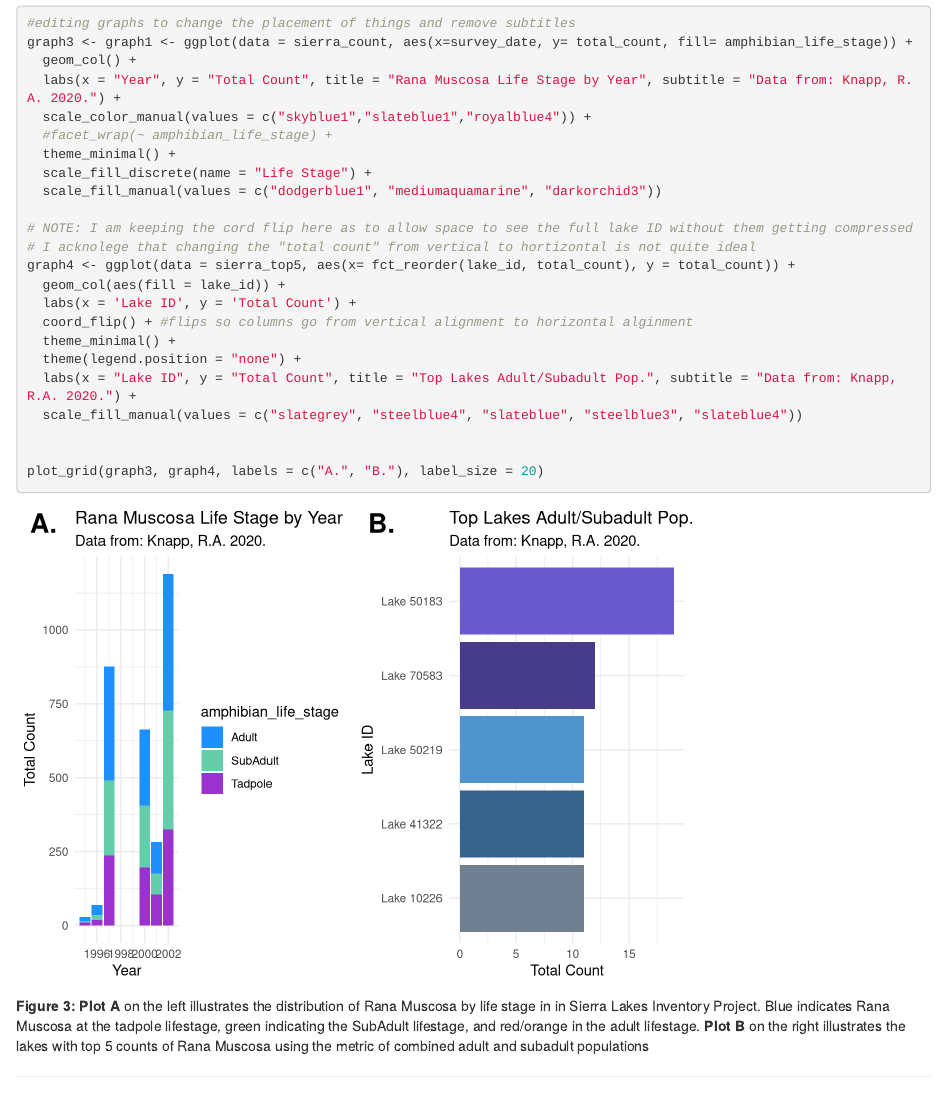
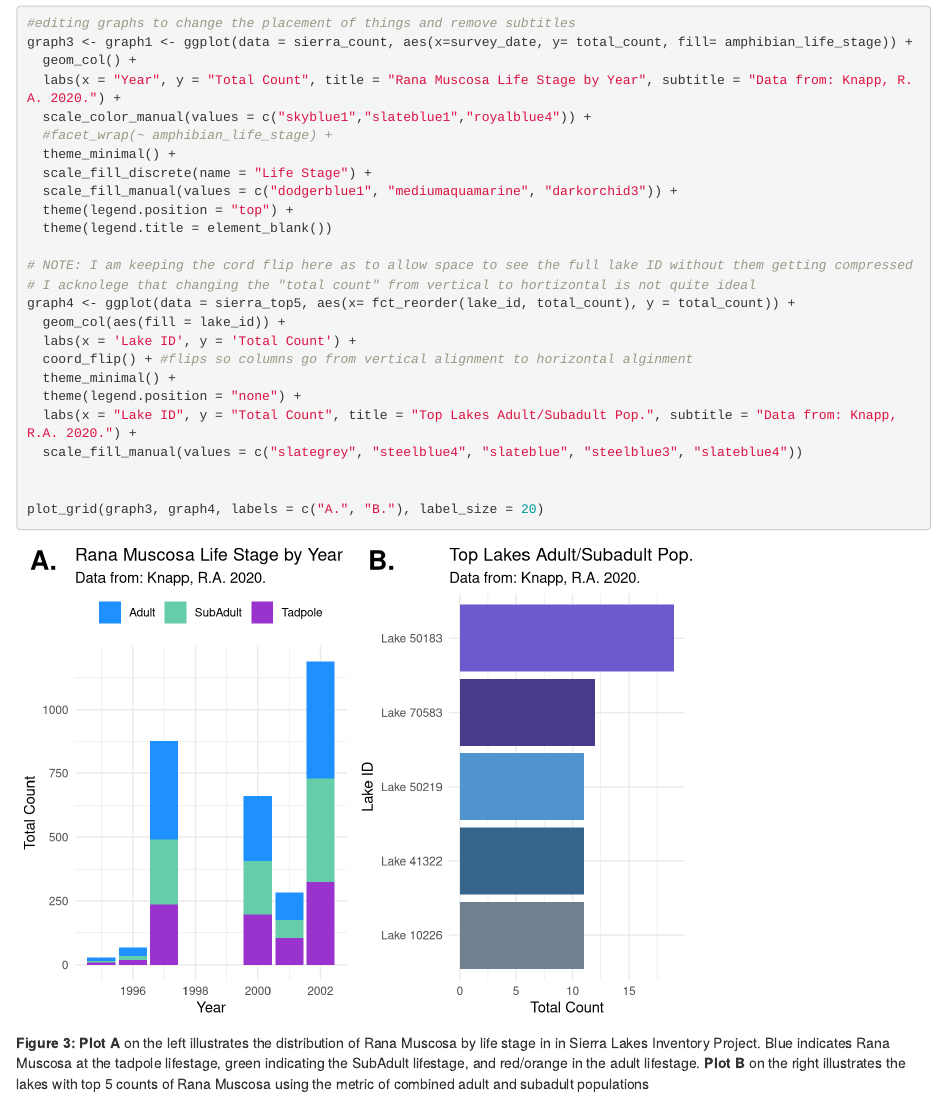
Before and after one commit to SophiaLeiker/esm244-assignment1, an R Markdown document (a1_task1_leiker_sophia.Rmd): the page in a window 1100 px wide, from 3520 px down. Rendered offline with R 4.5, knitr and Pandoc, with nearby package versions; column names are cleaned by a stand-in for the janitor package.

Commit message:
Finished task 1 finally

```diff
--- a/a1_task1_leiker_sophia.Rmd
+++ b/a1_task1_leiker_sophia.Rmd
@@ -142,7 +142,9 @@ graph3 <- graph1 <- ggplot(data = sierra_count, aes(x=survey_date, y= total_coun
   #facet_wrap(~ amphibian_life_stage) +
   theme_minimal() +
   scale_fill_discrete(name = "Life Stage") +
-  scale_fill_manual(values = c("dodgerblue1", "mediumaquamarine", "darkorchid3"))
+  scale_fill_manual(values = c("dodgerblue1", "mediumaquamarine", "darkorchid3")) +
+  theme(legend.position = "top") +
+  theme(legend.title = element_blank())
 
 # NOTE: I am keeping the cord flip here as to allow space to see the full lake ID without them getting compressed
 # I acknolege that changing the "total count" from vertical to hortizontal is not quite ideal
```
Also changed, not shown: a1_task1_leiker_sophia.html.
